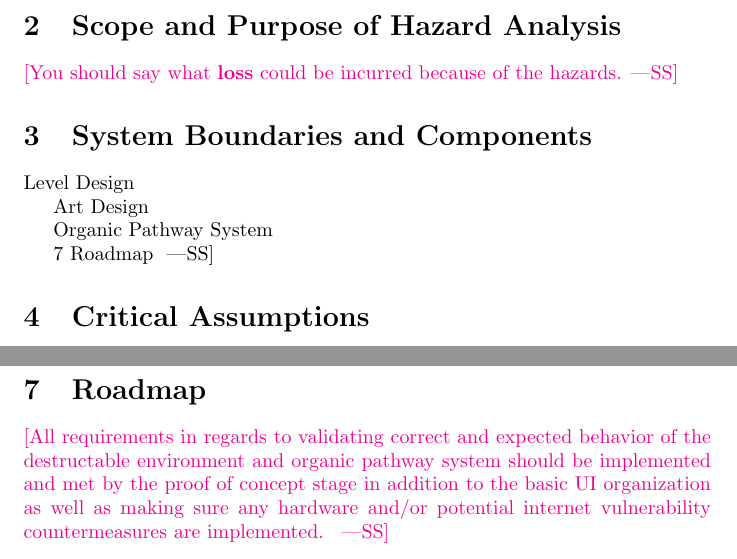
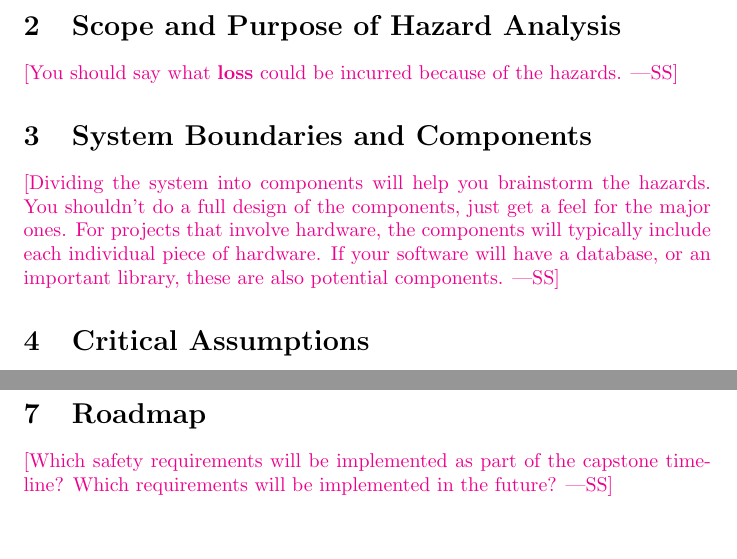
Before and after one commit to felix-hurst/Ad-Natura, a LaTeX document (docs/HazardAnalysis/HazardAnalysis.tex): two parts of pages 4 and 5 of 8, joined at a grey line, cut so that both start at the same text, the shorter picture padded with empty space. Compiled offline with pdfLaTeX.

Commit message:
Revert hazard analysis

```diff
--- a/docs/HazardAnalysis/HazardAnalysis.tex
+++ b/docs/HazardAnalysis/HazardAnalysis.tex
@@ -64,16 +64,11 @@ hazards.}
 
 \section{System Boundaries and Components}
 
-\wss{Debris System
-
-Level Design
-
-Art Design
-
-Organic Pathway System
-
-7 Roadmap
-}
+\wss{Dividing the system into components will help you brainstorm the hazards.
+You shouldn't do a full design of the components, just get a feel for the major
+ones.  For projects that involve hardware, the components will typically include
+each individual piece of hardware.  If your software will have a database, or an
+important library, these are also potential components.}
 
 \section{Critical Assumptions}
 
@@ -100,8 +95,8 @@ rationale design process how and why to fake it.)}
 
 \section{Roadmap}
 
-\wss{All requirements in regards to validating correct and expected behavior of the destructable environment and organic pathway system should be implemented and met by the proof of concept stage in addition to the basic UI organization as well as making sure any hardware and/or potential internet vulnerability countermeasures are implemented.
-}
+\wss{Which safety requirements will be implemented as part of the capstone timeline?
+Which requirements will be implemented in the future?}
 
 \newpage{}
 
```
